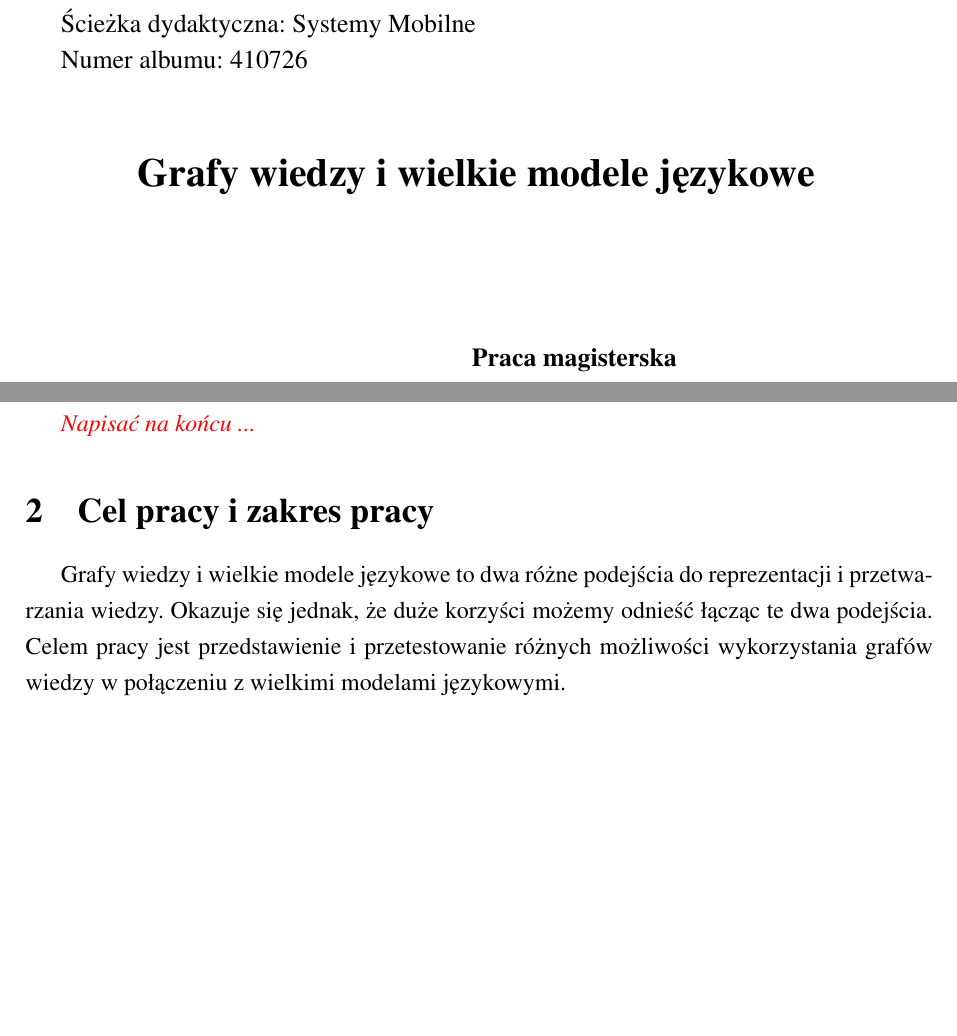
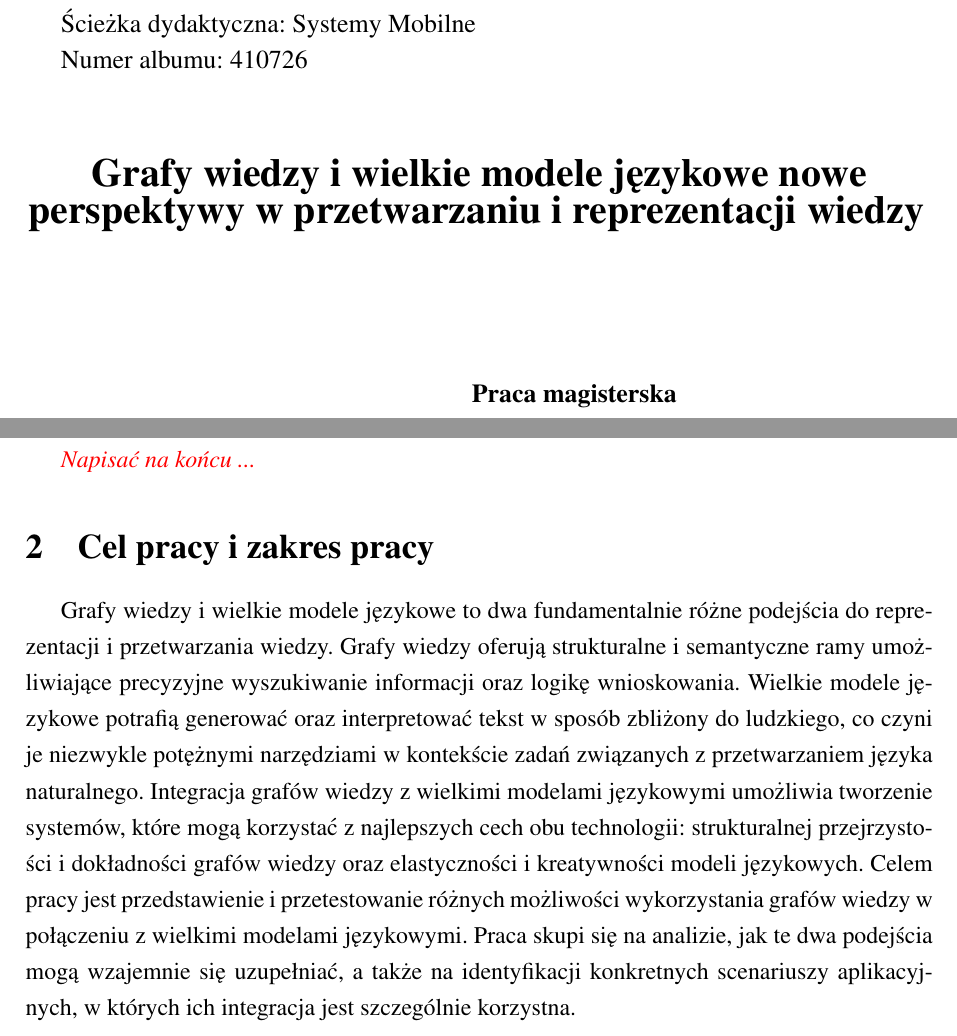
Before and after one commit to venCjin/M.Sc._AI, a LaTeX document (overleaf/main.tex, which reads overleaf/title_page.tex): two parts of pages 1 and 4 of 39, joined at a grey line, cut so that both start at the same text, the shorter picture padded with empty space. Compiled offline with pdfLaTeX.

Commit message:
update tytułu i celu pracy

```diff
--- a/overleaf/main.tex
+++ b/overleaf/main.tex
@@ -234,7 +234,7 @@ deletekeywords={id, type},
 \textcolor{red}{\textit{Napisać na końcu ...}}
 
 \section{Cel pracy i zakres pracy}
-Grafy wiedzy i wielkie modele językowe to dwa różne podejścia do reprezentacji i przetwarzania wiedzy. Okazuje się jednak, że duże korzyści możemy odnieść łącząc te dwa podejścia. Celem pracy jest przedstawienie i przetestowanie różnych możliwości wykorzystania grafów wiedzy w połączeniu z wielkimi modelami językowymi.
+Grafy wiedzy i wielkie modele językowe to dwa fundamentalnie różne podejścia do reprezentacji i przetwarzania wiedzy. Grafy wiedzy oferują strukturalne i semantyczne ramy umożliwiające precyzyjne wyszukiwanie informacji oraz logikę wnioskowania. Wielkie modele językowe potrafią generować oraz interpretować tekst w sposób zbliżony do ludzkiego, co czyni je niezwykle potężnymi narzędziami w kontekście zadań związanych z przetwarzaniem języka naturalnego. Integracja grafów wiedzy z wielkimi modelami językowymi umożliwia tworzenie systemów, które mogą korzystać z najlepszych cech obu technologii: strukturalnej przejrzystości i dokładności grafów wiedzy oraz elastyczności i kreatywności modeli językowych. Celem pracy jest przedstawienie i przetestowanie różnych możliwości wykorzystania grafów wiedzy w połączeniu z wielkimi modelami językowymi. Praca skupi się na analizie, jak te dwa podejścia mogą wzajemnie się uzupełniać, a także na identyfikacji konkretnych scenariuszy aplikacyjnych, w których ich integracja jest szczególnie korzystna.
 
 %%% Część teoretyczna
 \newpage
--- a/overleaf/title_page.tex
+++ b/overleaf/title_page.tex
@@ -28,7 +28,7 @@ Numer albumu: 410726
 
 \begin{center}
 
-{\fontsize{20pt}{26pt}\bf\selectfont Grafy wiedzy i wielkie modele językowe}
+{\fontsize{20pt}{26pt}\bf\selectfont Grafy wiedzy i wielkie modele językowe nowe perspektywy w przetwarzaniu i reprezentacji wiedzy}
 \vspace{2cm}
 
 \end{center}
```
Also changed, not shown: overleaf/main.tex (1 more changed lines).
